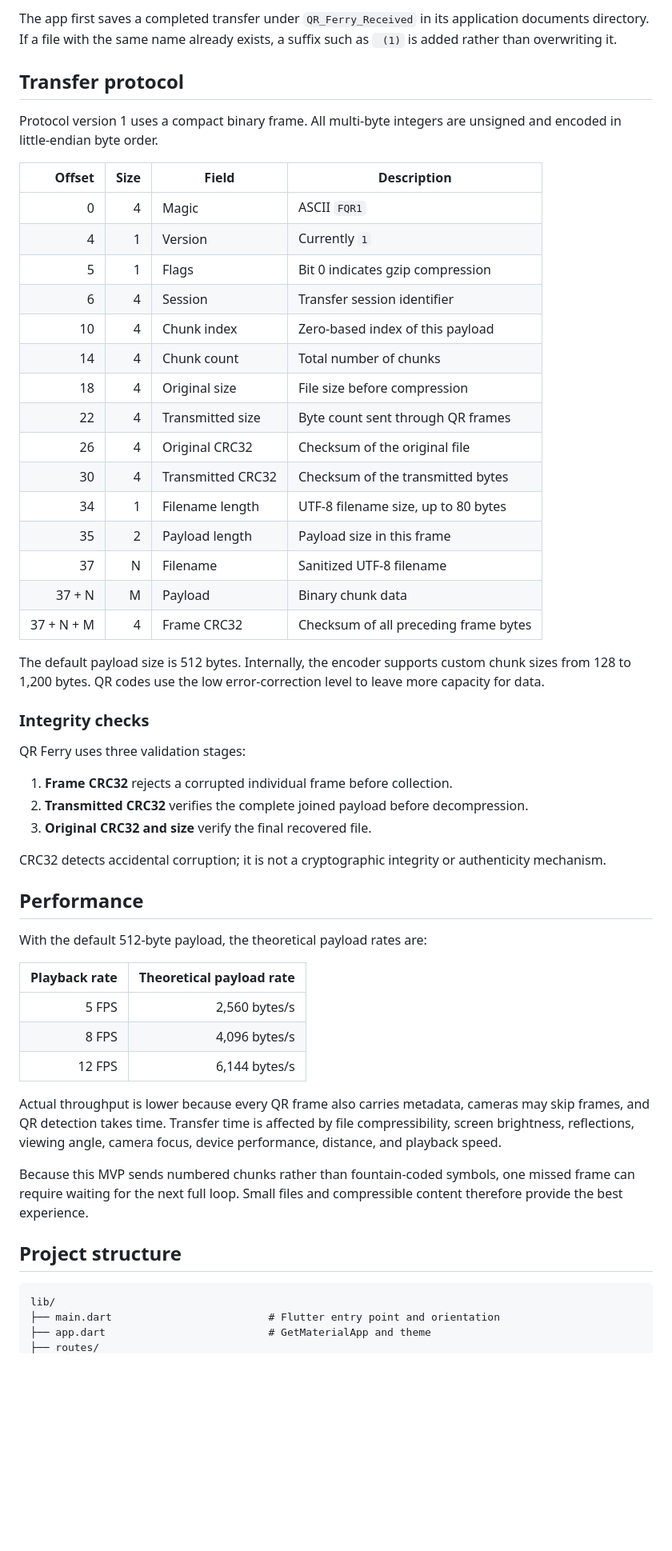
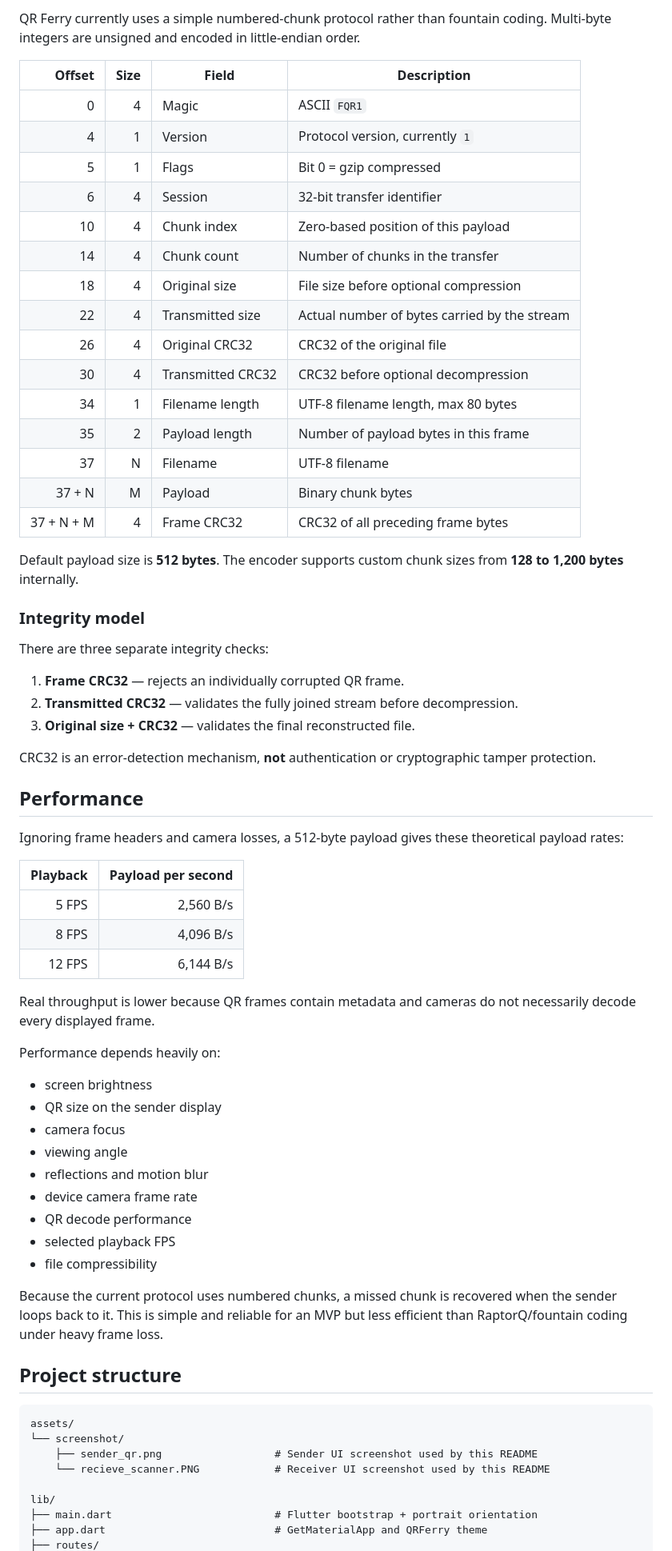
Before and after one commit to itskdey/qr_ferry_flutter, a Markdown page: README.md, the part around one of its changes. Shown at 80% size. Rendered like a GitHub page; blank space fills up the shorter version.

Commit message:
docs: expand README with screenshots and current UI

````diff
--- a/README.md
+++ b/README.md
@@ -130,58 +246,71 @@ Start with 8 FPS. Use 5 FPS if the receiving camera misses many frames; try 12 F
 
-The app first saves a completed transfer under `QR_Ferry_Received` in its application documents directory. If a file with the same name already exists, a suffix such as ` (1)` is added rather than overwriting it.
-
-## Transfer protocol
-
-Protocol version 1 uses a compact binary frame. All multi-byte integers are unsigned and encoded in little-endian byte order.
+QR Ferry currently uses a simple numbered-chunk protocol rather than fountain coding. Multi-byte integers are unsigned and encoded in little-endian order.
 
 | Offset | Size | Field | Description |
 | ---: | ---: | --- | --- |
 | 0 | 4 | Magic | ASCII `FQR1` |
-| 4 | 1 | Version | Currently `1` |
-| 5 | 1 | Flags | Bit 0 indicates gzip compression |
-| 6 | 4 | Session | Transfer session identifier |
-| 10 | 4 | Chunk index | Zero-based index of this payload |
-| 14 | 4 | Chunk count | Total number of chunks |
-| 18 | 4 | Original size | File size before compression |
-| 22 | 4 | Transmitted size | Byte count sent through QR frames |
-| 26 | 4 | Original CRC32 | Checksum of the original file |
-| 30 | 4 | Transmitted CRC32 | Checksum of the transmitted bytes |
-| 34 | 1 | Filename length | UTF-8 filename size, up to 80 bytes |
-| 35 | 2 | Payload length | Payload size in this frame |
-| 37 | N | Filename | Sanitized UTF-8 filename |
-| 37 + N | M | Payload | Binary chunk data |
-| 37 + N + M | 4 | Frame CRC32 | Checksum of all preceding frame bytes |
+| 4 | 1 | Version | Protocol version, currently `1` |
+| 5 | 1 | Flags | Bit 0 = gzip compressed |
+| 6 | 4 | Session | 32-bit transfer identifier |
+| 10 | 4 | Chunk index | Zero-based position of this payload |
+| 14 | 4 | Chunk count | Number of chunks in the transfer |
+| 18 | 4 | Original size | File size before optional compression |
+| 22 | 4 | Transmitted size | Actual number of bytes carried by the stream |
+| 26 | 4 | Original CRC32 | CRC32 of the original file |
+| 30 | 4 | Transmitted CRC32 | CRC32 before optional decompression |
+| 34 | 1 | Filename length | UTF-8 filename length, max 80 bytes |
+| 35 | 2 | Payload length | Number of payload bytes in this frame |
+| 37 | N | Filename | UTF-8 filename |
+| 37 + N | M | Payload | Binary chunk bytes |
+| 37 + N + M | 4 | Frame CRC32 | CRC32 of all preceding frame bytes |
 
-The default payload size is 512 bytes. Internally, the encoder supports custom chunk sizes from 128 to 1,200 bytes. QR codes use the low error-correction level to leave more capacity for data.
+Default payload size is **512 bytes**. The encoder supports custom chunk sizes from **128 to 1,200 bytes** internally.
 
-### Integrity checks
+### Integrity model
 
-QR Ferry uses three validation stages:
+There are three separate integrity checks:
 
-1. **Frame CRC32** rejects a corrupted individual frame before collection.
-2. **Transmitted CRC32** verifies the complete joined payload before decompression.
-3. **Original CRC32 and size** verify the final recovered file.
+1. **Frame CRC32** — rejects an individually corrupted QR frame.
+2. **Transmitted CRC32** — validates the fully joined stream before decompression.
+3. **Original size + CRC32** — validates the final reconstructed file.
 
-CRC32 detects accidental corruption; it is not a cryptographic integrity or authenticity mechanism.
+CRC32 is an error-detection mechanism, **not** authentication or cryptographic tamper protection.
 
 ## Performance
 
-With the default 512-byte payload, the theoretical payload rates are:
+Ignoring frame headers and camera losses, a 512-byte payload gives these theoretical payload rates:
 
-| Playback rate | Theoretical payload rate |
+| Playback | Payload per second |
 | ---: | ---: |
-| 5 FPS | 2,560 bytes/s |
-| 8 FPS | 4,096 bytes/s |
-| 12 FPS | 6,144 bytes/s |
+| 5 FPS | 2,560 B/s |
+| 8 FPS | 4,096 B/s |
+| 12 FPS | 6,144 B/s |
 
-Actual throughput is lower because every QR frame also carries metadata, cameras may skip frames, and QR detection takes time. Transfer time is affected by file compressibility, screen brightness, reflections, viewing angle, camera focus, device performance, distance, and playback speed.
+Real throughput is lower because QR frames contain metadata and cameras do not necessarily decode every displayed frame.
 
-Because this MVP sends numbered chunks rather than fountain-coded symbols, one missed frame can require waiting for the next full loop. Small files and compressible content therefore provide the best experience.
+Performance depends heavily on:
+
+- screen brightness
+- QR size on the sender display
+- camera focus
+- viewing angle
+- reflections and motion blur
+- device camera frame rate
+- QR decode performance
+- selected playback FPS
+- file compressibility
+
+Because the current protocol uses numbered chunks, a missed chunk is recovered when the sender loops back to it. This is simple and reliable for an MVP but less efficient than RaptorQ/fountain coding under heavy frame loss.
 
 ## Project structure
 
 ```text
+assets/
+└── screenshot/
+    ├── sender_qr.png                  # Sender UI screenshot used by this README
+    └── recieve_scanner.PNG            # Receiver UI screenshot used by this README
+
 lib/
-├── main.dart                         # Flutter entry point and orientation
-├── app.dart                          # GetMaterialApp and theme
+├── main.dart                          # Flutter bootstrap + portrait orientation
+├── app.dart                           # GetMaterialApp and QRFerry theme
 ├── routes/
````
Also changed, not shown: other parts of README.md (+287 -156 lines).
